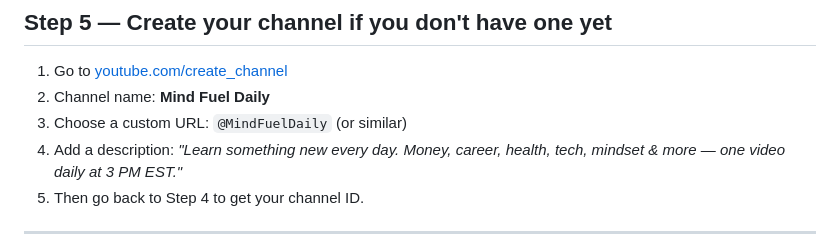
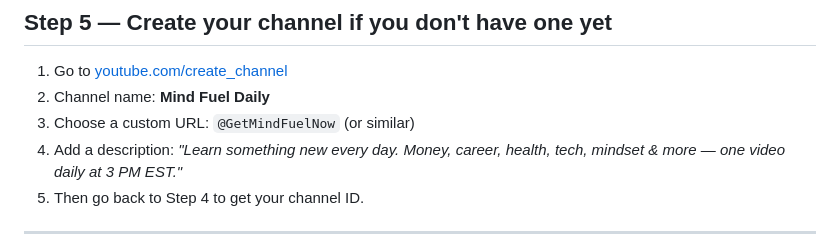
Before and after one commit to Prasad-DataAnalyst/energy-intelligence, a Markdown page: youtube_automation/GOOGLE_ACCOUNT_SETUP.md, the part around the change. GitHub-like rendering.

```diff
--- a/youtube_automation/GOOGLE_ACCOUNT_SETUP.md
+++ b/youtube_automation/GOOGLE_ACCOUNT_SETUP.md
@@ -51,7 +51,7 @@ Do this once. After that, videos upload automatically every day.
 
 1. Go to [youtube.com/create_channel](https://www.youtube.com/create_channel)
 2. Channel name: **Mind Fuel Daily**
-3. Choose a custom URL: `@MindFuelDaily` (or similar)
+3. Choose a custom URL: `@GetMindFuelNow` (or similar)
 4. Add a description: *"Learn something new every day. Money, career, health, tech, mindset & more — one video daily at 3 PM EST."*
 5. Then go back to Step 4 to get your channel ID.
 
```
Also changed, not shown: youtube_automation/GEMINI_SETUP_PROMPT.md (+1 -1 lines).
